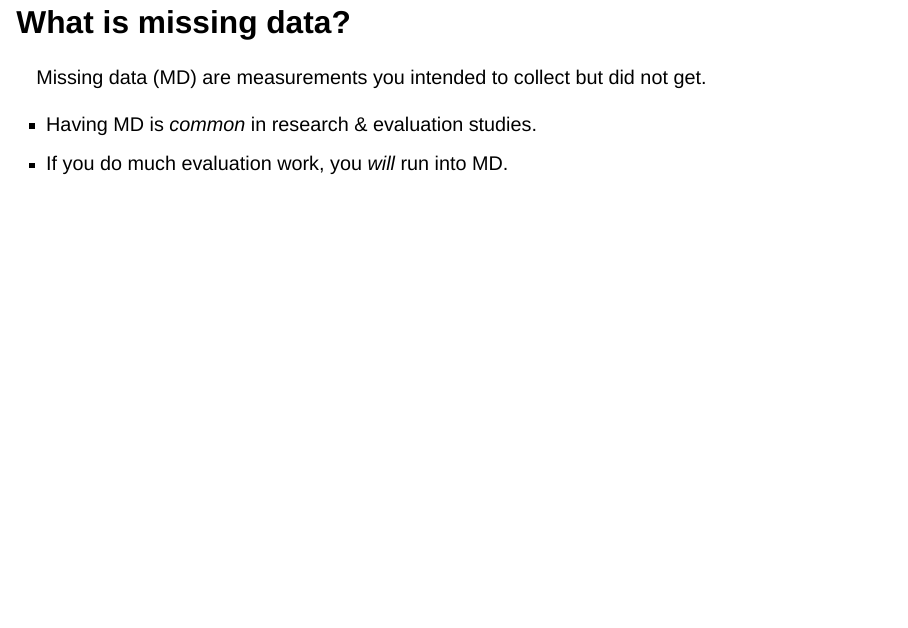
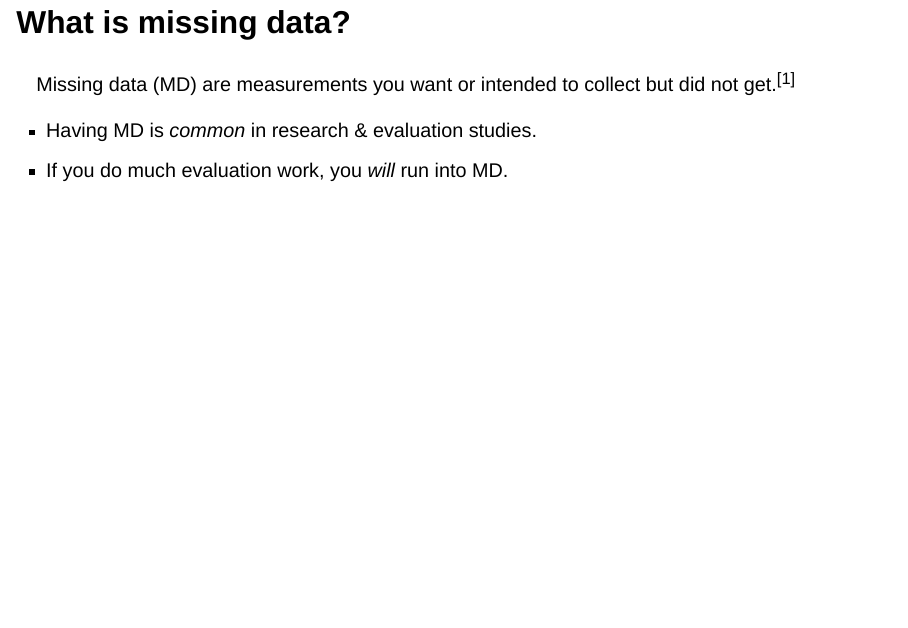
Before and after one commit to sjpierce/FMDE2024, a Quarto document (Slides.qmd): page 3 of 23. Rendered offline with R 4.5, knitr and Pandoc in place of Quarto, with nearby package versions; drawn as Slidy slides in place of the format the file asks for.

Commit message:
Add a citation.

```diff
--- a/Slides.qmd
+++ b/Slides.qmd
@@ -61,7 +61,8 @@ library(kableExtra) # Functions for formatting nice tables.
 * Advice
 
 # What is missing data?
-Missing data (MD) are measurements you intended to collect but did not get.
+Missing data (MD) are measurements you want or intended to collect but did not
+get. [@Fernández-García-RN4151]
 
 ::: {.incremental}
 * Having MD is *common* in research & evaluation studies.
```
